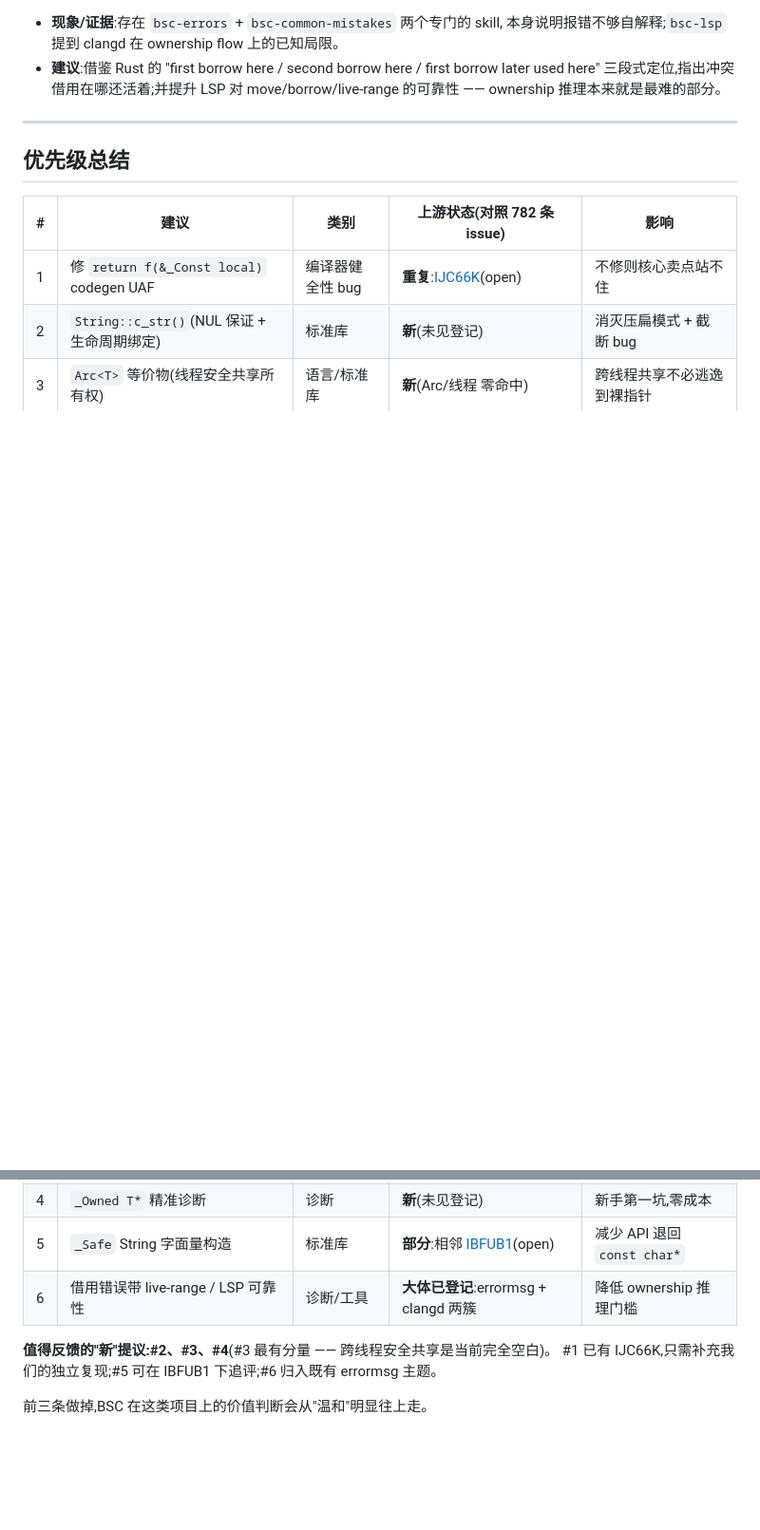
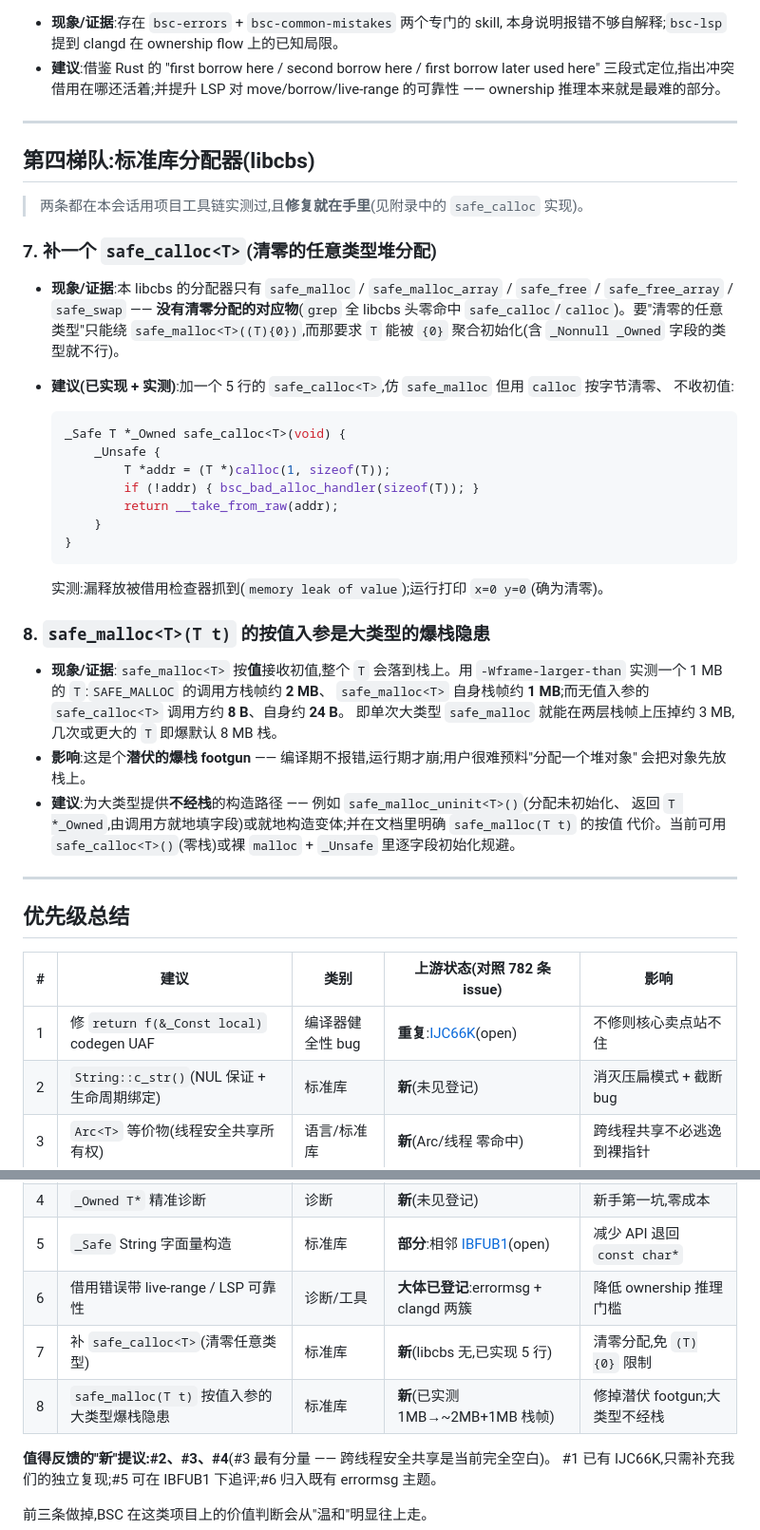
Before and after one commit to martin0413133/bsc-http-server, a Markdown page: BSC-IMPROVEMENTS.md, 2 parts joined by grey strips. Shown at 95% size. GitHub-like rendering; blank space fills up the shorter version.

Commit message:
docs: add libcbs allocator proposals (safe_calloc; safe_malloc by-value large-T risk)
New "第四梯队:标准库分配器" with two verified proposals:
- #7 safe_calloc<T>: libcbs has no zeroing allocator; ship a 5-line one (calloc +
  bad-alloc handler + __take_from_raw). Verified: leak-checked, runtime prints zeroed.
- #8 safe_malloc<T>(T t) by-value param is a latent stack-overflow footgun for large T
  (measured with -Wframe-larger-than: 1 MB T -> ~2 MB caller frame + ~1 MB in safe_malloc,
  vs ~8 B / ~24 B for safe_calloc). Propose a no-stack construct path (safe_malloc_uninit<T>).

Priority table extended with rows 7-8.

````diff
--- a/BSC-IMPROVEMENTS.md
+++ b/BSC-IMPROVEMENTS.md
@@ -134,6 +134,44 @@
 
 ---
 
+## 第四梯队:标准库分配器(libcbs)
+
+> 两条都在本会话用项目工具链实测过,且**修复就在手里**(见附录中的 `safe_calloc` 实现)。
+
+### 7. 补一个 `safe_calloc<T>`(清零的任意类型堆分配)
+
+- **现象/证据**:本 libcbs 的分配器只有 `safe_malloc` / `safe_malloc_array` / `safe_free` /
+  `safe_free_array` / `safe_swap` —— **没有清零分配的对应物**(`grep` 全 libcbs 头零命中
+  `safe_calloc`/`calloc`)。要"清零的任意类型"只能绕 `safe_malloc<T>((T){0})`,而那要求 `T` 能被
+  `{0}` 聚合初始化(含 `_Nonnull _Owned` 字段的类型就不行)。
+- **建议(已实现 + 实测)**:加一个 5 行的 `safe_calloc<T>`,仿 `safe_malloc` 但用 `calloc` 按字节清零、
+  不收初值:
+
+  ```c
+  _Safe T *_Owned safe_calloc<T>(void) {
+      _Unsafe {
+          T *addr = (T *)calloc(1, sizeof(T));
+          if (!addr) { bsc_bad_alloc_handler(sizeof(T)); }
+          return __take_from_raw(addr);
+      }
+  }
+  ```
+  实测:漏释放被借用检查器抓到(`memory leak of value`);运行打印 `x=0 y=0`(确为清零)。
+
+### 8. `safe_malloc<T>(T t)` 的按值入参是大类型的爆栈隐患
+
+- **现象/证据**:`safe_malloc<T>` 按**值**接收初值,整个 `T` 会落到栈上。用
+  `-Wframe-larger-than` 实测一个 1 MB 的 `T`:`SAFE_MALLOC` 的调用方栈帧约 **2 MB**、
+  `safe_malloc<T>` 自身栈帧约 **1 MB**;而无值入参的 `safe_calloc<T>` 调用方约 **8 B**、自身约 **24 B**。
+  即单次大类型 `safe_malloc` 就能在两层栈帧上压掉约 3 MB,几次或更大的 `T` 即爆默认 8 MB 栈。
+- **影响**:这是个**潜伏的爆栈 footgun** —— 编译期不报错,运行期才崩;用户很难预料"分配一个堆对象"
+  会把对象先放栈上。
+- **建议**:为大类型提供**不经栈**的构造路径 —— 例如 `safe_malloc_uninit<T>()`(分配未初始化、
+  返回 `T *_Owned`,由调用方就地填字段)或就地构造变体;并在文档里明确 `safe_malloc(T t)` 的按值
+  代价。当前可用 `safe_calloc<T>()`(零栈)或裸 `malloc` + `_Unsafe` 里逐字段初始化规避。
+
+---
+
 ## 优先级总结
 
 | # | 建议 | 类别 | 上游状态(对照 782 条 issue) | 影响 |
@@ -144,6 +182,8 @@
 | 4 | `_Owned T*` 精准诊断 | 诊断 | **新**(未见登记) | 新手第一坑,零成本 |
 | 5 | `_Safe` String 字面量构造 | 标准库 | **部分**:相邻 [IBFUB1](https://gitee.com/bisheng_c_language_dep/llvm-project/issues/IBFUB1)(open) | 减少 API 退回 `const char*` |
 | 6 | 借用错误带 live-range / LSP 可靠性 | 诊断/工具 | **大体已登记**:errormsg + clangd 两簇 | 降低 ownership 推理门槛 |
+| 7 | 补 `safe_calloc<T>`(清零任意类型) | 标准库 | **新**(libcbs 无,已实现 5 行) | 清零分配,免 `(T){0}` 限制 |
+| 8 | `safe_malloc(T t)` 按值入参的大类型爆栈隐患 | 标准库 | **新**(已实测 1MB→~2MB+1MB 栈帧) | 修掉潜伏 footgun;大类型不经栈 |
 
 **值得反馈的"新"提议:#2、#3、#4**(#3 最有分量 —— 跨线程安全共享是当前完全空白)。
 #1 已有 IJC66K,只需补充我们的独立复现;#5 可在 IBFUB1 下追评;#6 归入既有 errormsg 主题。
````
